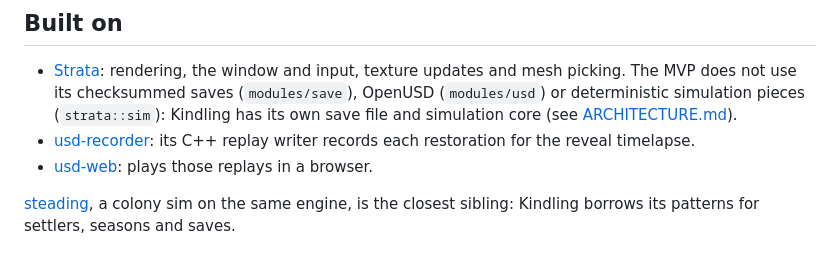
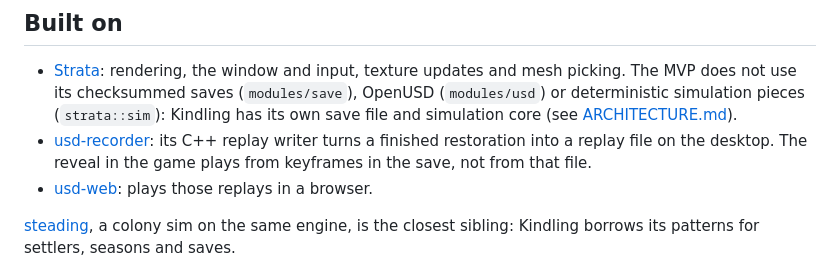
Before and after one commit to Preponderous-Software/kindling, a Markdown page: README.md, the part around the change. Rendered like a GitHub page.

```diff
--- a/README.md
+++ b/README.md
@@ -139,7 +139,8 @@ images.
   OpenUSD (`modules/usd`) or deterministic simulation pieces (`strata::sim`): Kindling has its own
   save file and simulation core (see [ARCHITECTURE.md](ARCHITECTURE.md#saves)).
 - [usd-recorder](https://github.com/Preponderous-Software/usd-recorder): its C++ replay writer
-  records each restoration for the reveal timelapse.
+  turns a finished restoration into a replay file on the desktop. The reveal in the game plays from
+  keyframes in the save, not from that file.
 - [usd-web](https://github.com/Preponderous-Software/usd-web): plays those replays in a browser.
 
 [steading](https://github.com/Preponderous-Software/steading), a colony sim on the same engine, is
```
Also changed, not shown: ARCHITECTURE.md (+8 -6 lines).
